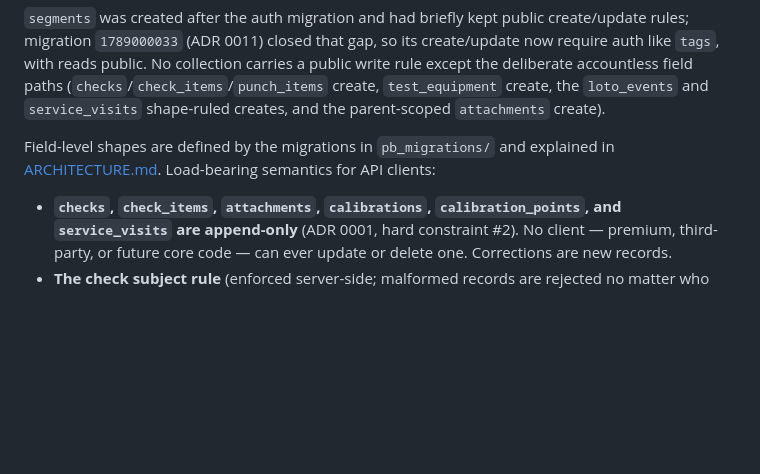
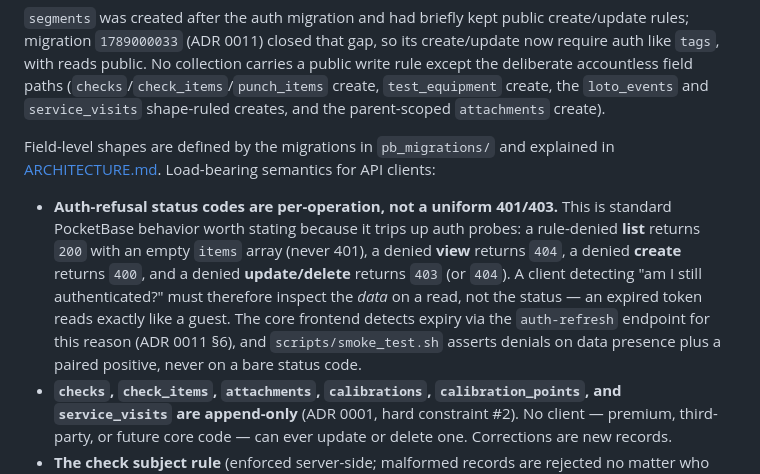
Before and after one commit to levelbookdev/loopcheck, a Markdown page: docs/API.md, the part around the change. Drawn GitHub-style; blank space fills up the shorter version.

```diff
--- a/docs/API.md
+++ b/docs/API.md
@@ -75,6 +75,16 @@ Field-level shapes are defined by the migrations in `pb_migrations/` and
 explained in [ARCHITECTURE.md](../ARCHITECTURE.md). Load-bearing semantics
 for API clients:
 
+- **Auth-refusal status codes are per-operation, not a uniform 401/403.** This
+  is standard PocketBase behavior worth stating because it trips up auth
+  probes: a rule-denied **list** returns `200` with an empty `items` array
+  (never 401), a denied **view** returns `404`, a denied **create** returns
+  `400`, and a denied **update/delete** returns `403` (or `404`). A client
+  detecting "am I still authenticated?" must therefore inspect the *data* on a
+  read, not the status — an expired token reads exactly like a guest. The core
+  frontend detects expiry via the `auth-refresh` endpoint for this reason
+  (ADR 0011 §6), and `scripts/smoke_test.sh` asserts denials on data presence
+  plus a paired positive, never on a bare status code.
 - **`checks`, `check_items`, `attachments`, `calibrations`,
   `calibration_points`, and `service_visits` are append-only**
   (ADR 0001, hard constraint #2). No client — premium, third-party, or
```
Also changed, not shown: SESSION-NOTES.md (deleted, +0 -147 lines).
